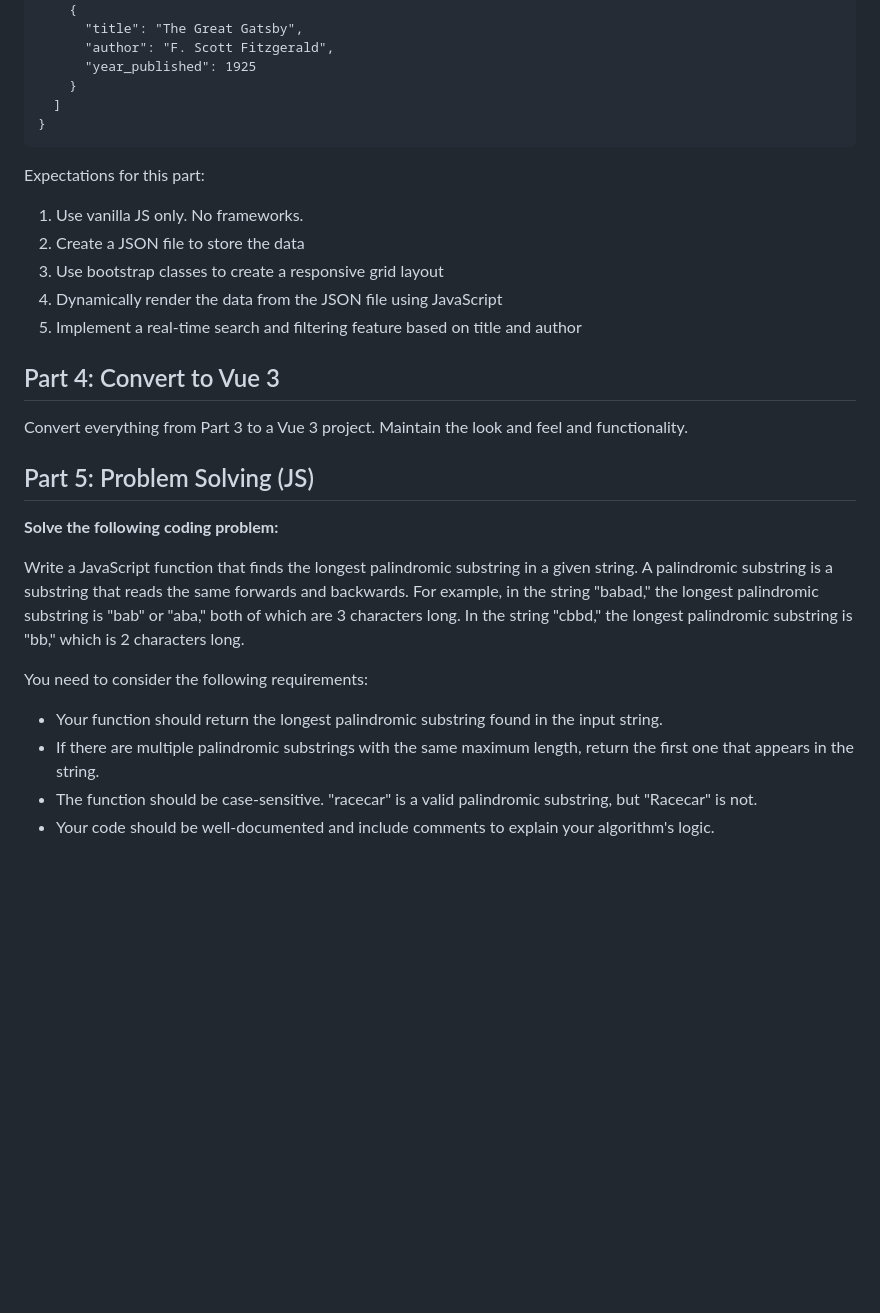
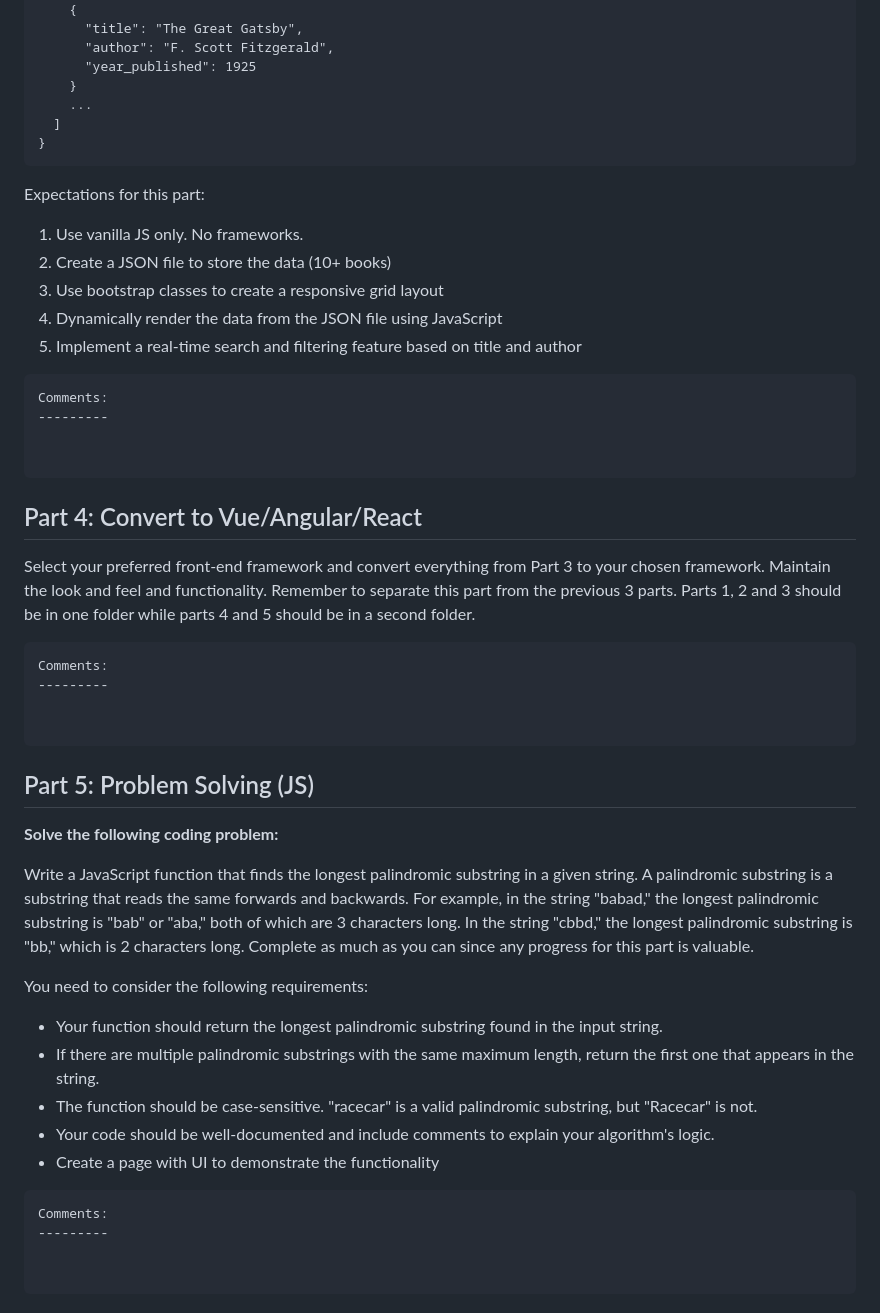
Before and after one commit to PaySpaceSA/nextgen-frontend-assignment, a Markdown page: readme.md, the part around the change printed below. GitHub-like rendering; blank space fills up the shorter version.

Commit message:
Updated the readme for more clarity
Correct on Vue

Refined copy and added optional comment sections

Removed timeframe. Window period is sufficient.

````diff
--- a/readme.md
+++ b/readme.md
@@ -54,6 +67,7 @@ For this part of the assessment you will need to create a book listing section t
           "author": "F. Scott Fitzgerald",
           "year_published": 1925
         }
+        ...
       ]
     }
 
@@ -61,14 +75,28 @@ For this part of the assessment you will need to create a book listing section t
 Expectations for this part:
 
  1. Use vanilla JS only. No frameworks.
- 2. Create a JSON file to store the data
+ 2. Create a JSON file to store the data (10+ books)
  3. Use bootstrap classes to create a responsive grid layout
  4. Dynamically render the data from the JSON file using JavaScript
  5. Implement a real-time search and filtering feature based on title and author
 
-## Part 4: Convert to Vue 3
+```
+Comments:
+---------
 
-Convert everything from Part 3 to a Vue 3 project. Maintain the look and feel and functionality.
+
+```
+
+## Part 4: Convert to Vue/Angular/React
+
+Select your preferred front-end framework and convert everything from Part 3 to your chosen framework. Maintain the look and feel and functionality. Remember to separate this part from the previous 3 parts. Parts 1, 2 and 3 should be in one folder while parts 4 and 5 should be in a second folder.
+
+```
+Comments:
+---------
+
+
+```
 
 ## Part 5: Problem Solving (JS)
 
@@ -78,7 +106,7 @@ Write a JavaScript function that finds the longest palindromic substring in a gi
 A palindromic substring is a substring that reads the same forwards and backwards.
 For example, in the string "babad," the longest palindromic substring is "bab" or "aba,"
 both of which are 3 characters long. In the string "cbbd," the longest palindromic
-substring is "bb," which is 2 characters long.
+substring is "bb," which is 2 characters long. Complete as much as you can since any progress for this part is valuable.
 
 You need to consider the following requirements:
 
@@ -87,3 +115,11 @@ You need to consider the following requirements:
 -  If there are multiple palindromic substrings with the same maximum length, return the first one that appears in the string.
 - The function should be case-sensitive. "racecar" is a valid palindromic substring, but "Racecar" is not.
 - Your code should be well-documented and include comments to explain your algorithm's logic.
+- Create a page with UI to demonstrate the functionality
+
+```
+Comments:
+---------
+
+
+```
````
Also changed, not shown: other parts of readme.md (+18 -5 lines).
